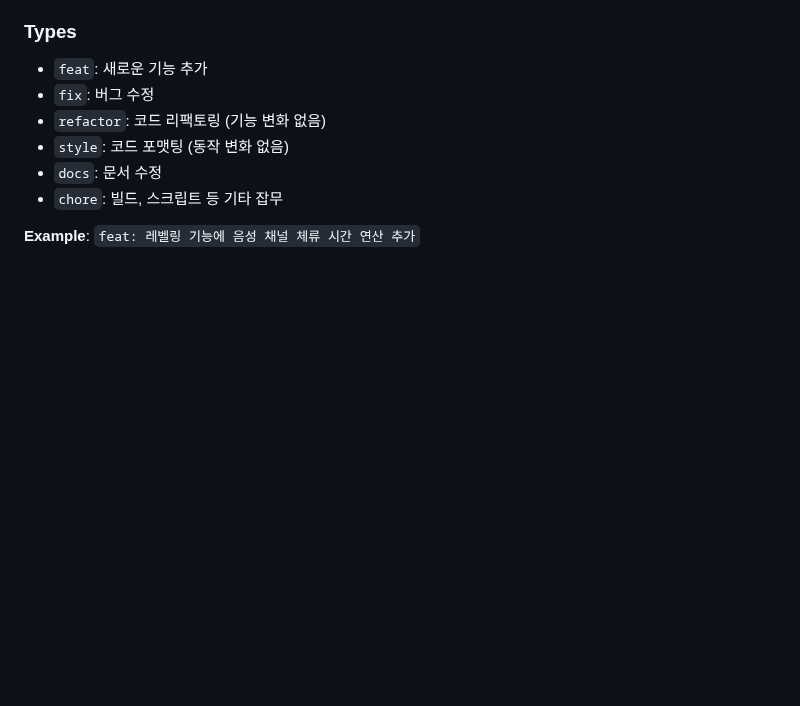
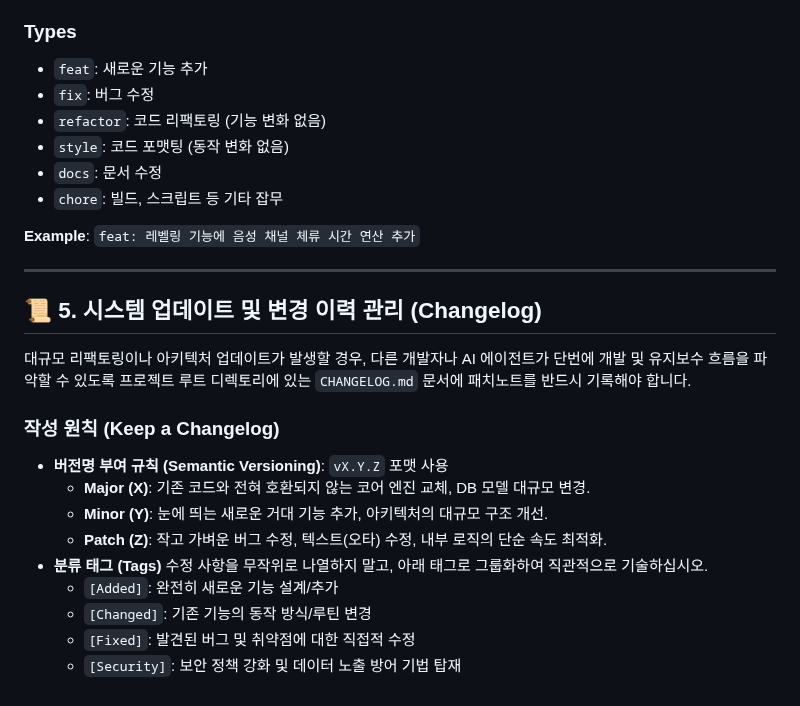
Before and after one commit to lgw323/Bot, a Markdown page: docs/project_context.md, the part around the change. Drawn GitHub-style; blank space fills up the shorter version.

Commit message:
docs: 패치노트(CHANGELOG.md) 규칙 도입 및 파일 신규 구축

```diff
--- a/docs/project_context.md
+++ b/docs/project_context.md
@@ -59,3 +59,21 @@
 - `chore`: 빌드, 스크립트 등 기타 잡무
 
 **Example**: `feat: 레벨링 기능에 음성 채널 체류 시간 연산 추가`
+
+---
+
+## 📜 5. 시스템 업데이트 및 변경 이력 관리 (Changelog)
+
+대규모 리팩토링이나 아키텍처 업데이트가 발생할 경우, 다른 개발자나 AI 에이전트가 단번에 개발 및 유지보수 흐름을 파악할 수 있도록 프로젝트 루트 디렉토리에 있는 `CHANGELOG.md` 문서에 패치노트를 반드시 기록해야 합니다.
+
+### 작성 원칙 (Keep a Changelog)
+- **버전명 부여 규칙 (Semantic Versioning)**: `vX.Y.Z` 포맷 사용
+  - **Major (X)**: 기존 코드와 전혀 호환되지 않는 코어 엔진 교체, DB 모델 대규모 변경.
+  - **Minor (Y)**: 눈에 띄는 새로운 거대 기능 추가, 아키텍처의 대규모 구조 개선.
+  - **Patch (Z)**: 작고 가벼운 버그 수정, 텍스트(오타) 수정, 내부 로직의 단순 속도 최적화.
+- **분류 태그 (Tags)**
+  수정 사항을 무작위로 나열하지 말고, 아래 태그로 그룹화하여 직관적으로 기술하십시오.
+  - `[Added]`: 완전히 새로운 기능 설계/추가
+  - `[Changed]`: 기존 기능의 동작 방식/루틴 변경
+  - `[Fixed]`: 발견된 버그 및 취약점에 대한 직접적 수정
+  - `[Security]`: 보안 정책 강화 및 데이터 노출 방어 기법 탑재
```
Also changed, not shown: CHANGELOG.md (added, +25 -0 lines).
